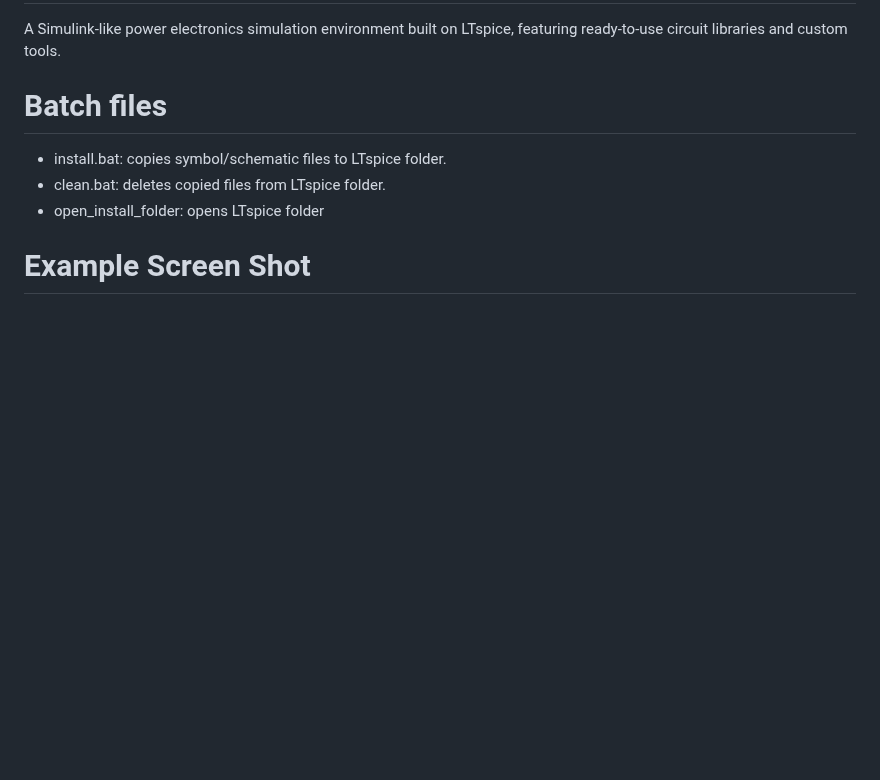
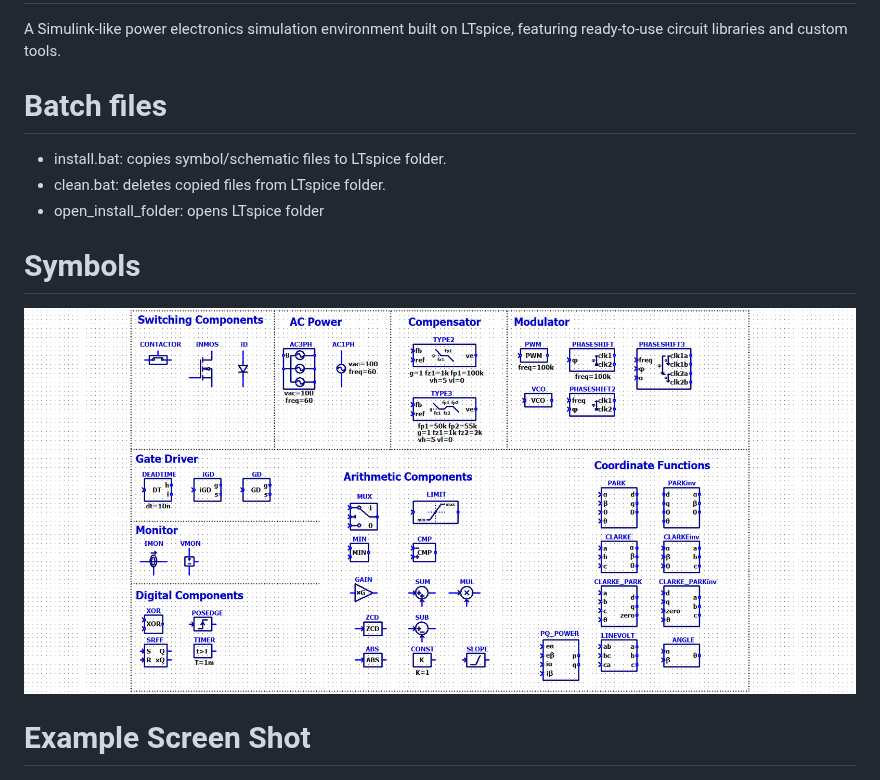
Before and after one commit to kosokno/LTspicePowerSim, a Markdown page: README.md, the part around the change. Rendered like a GitHub page; pictures changed too: image.png (added); blank space fills up the shorter version.

Commit message:
Added symbol picture to Readme

```diff
--- a/README.md
+++ b/README.md
@@ -6,5 +6,8 @@ A Simulink-like power electronics simulation environment built on LTspice, featu
 - clean.bat: deletes copied files from LTspice folder.
 - open_install_folder: opens LTspice folder
 
+# Symbols
+![alt text](image.png)
+
 # Example Screen Shot
 ![alt text](./example/3Ph-TTP-PFC_TB-DPC.png)
```
